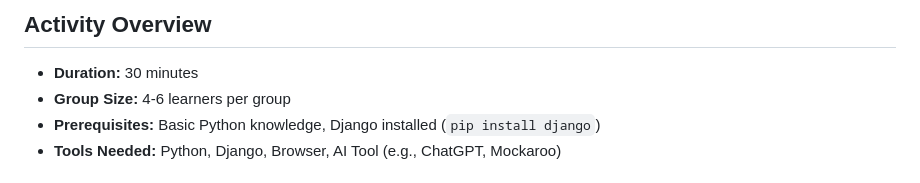
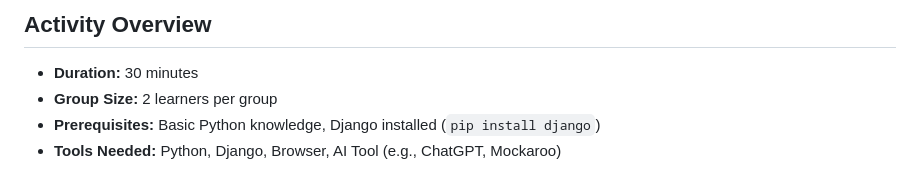
Before and after one commit to ALU-BSE/week-2-la-warrior, a Markdown page: README.md, the part around the change. Drawn GitHub-style.

```diff
--- a/README.md
+++ b/README.md
@@ -3,7 +3,7 @@
 
 ## **Activity Overview**
 - **Duration:** 30 minutes
-- **Group Size:** 4-6 learners per group
+- **Group Size:** 2 learners per group
 - **Prerequisites:** Basic Python knowledge, Django installed (`pip install django`)
 - **Tools Needed:** Python, Django, Browser, AI Tool (e.g., ChatGPT, Mockaroo)
 
```
